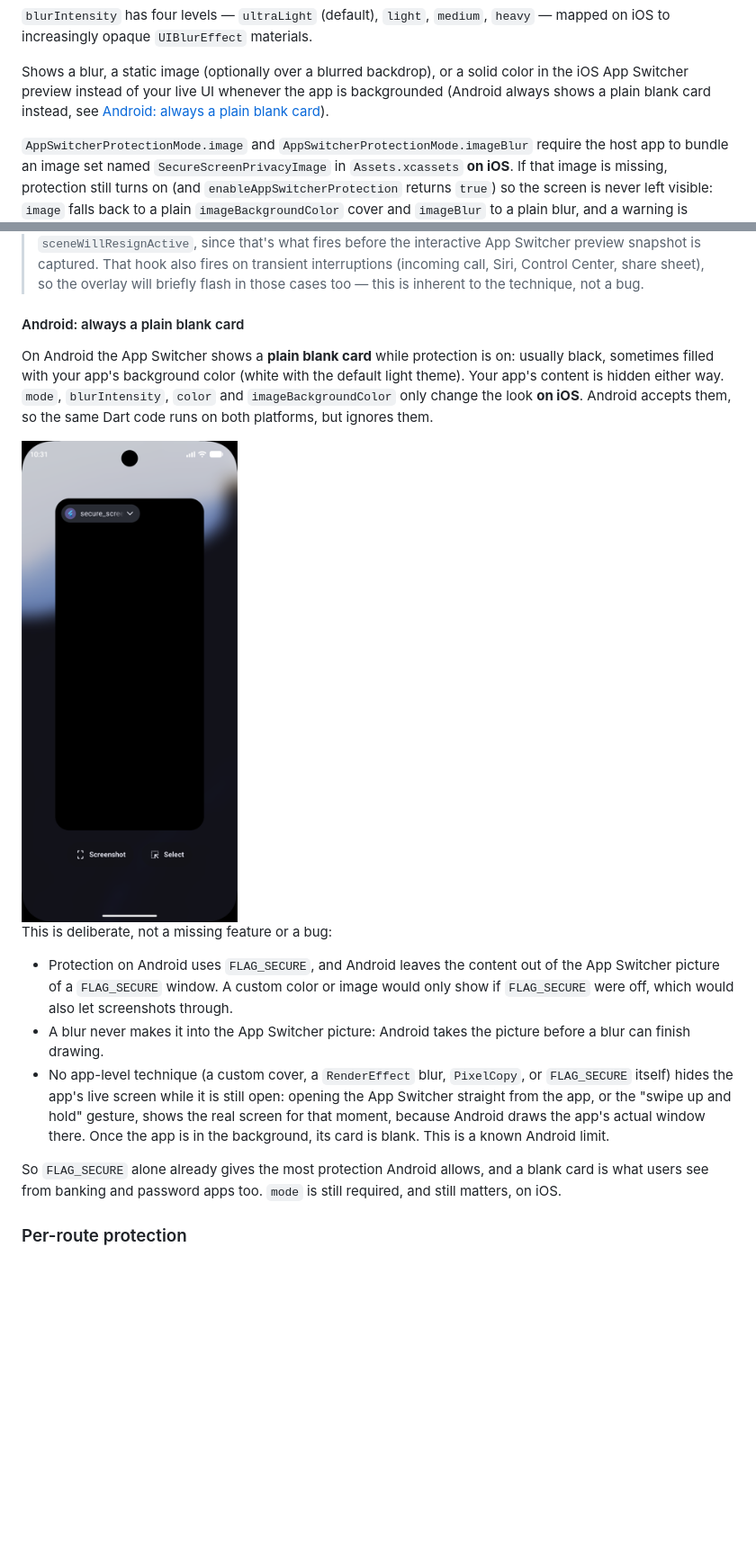
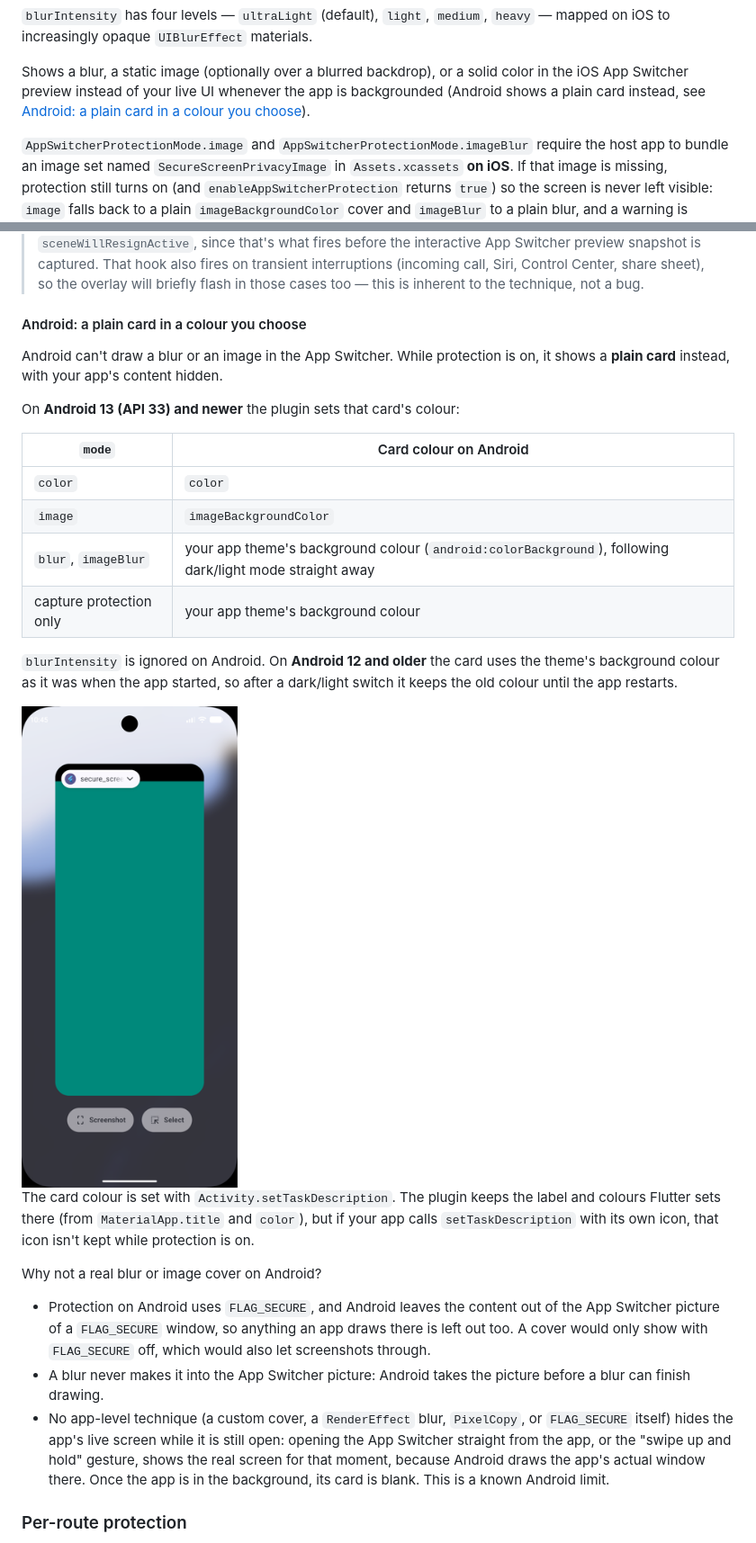
Before and after one commit to mrrhak/secure_screen_privacy, a Markdown page: README.md, 2 parts joined by grey strips. Shown at 90% size. Drawn GitHub-style; pictures changed too: doc/images/android_app_switcher.png; blank space fills up the shorter version.

```diff
--- a/README.md
+++ b/README.md
@@ -67,9 +67,8 @@ final isEnabled = await privacy.isAppSwitcherProtectionEnabled();
 
 Shows a blur, a static image (optionally over a blurred backdrop), or a
 solid color in the iOS App Switcher preview instead of your live UI
-whenever the app is backgrounded (Android always shows a plain
-blank card instead, see
-[Android: always a plain blank card](#android-always-a-plain-blank-card)).
+whenever the app is backgrounded (Android shows a plain card instead, see
+[Android: a plain card in a colour you choose](#android-a-plain-card-in-a-colour-you-choose)).
 
 `AppSwitcherProtectionMode.image` and `AppSwitcherProtectionMode.imageBlur`
 require the host app to bundle an image set named `SecureScreenPrivacyImage`
@@ -99,23 +98,37 @@ overlay.
 > Control Center, share sheet), so the overlay will briefly flash in those
 > cases too — this is inherent to the technique, not a bug.
 
-#### Android: always a plain blank card
+#### Android: a plain card in a colour you choose
 
-On Android the App Switcher shows a **plain blank card** while protection is
-on: usually black, sometimes filled with your app's background color (white
-with the default light theme). Your app's content is hidden either way.
-`mode`, `blurIntensity`, `color` and `imageBackgroundColor` only change the
-look **on iOS**. Android accepts them, so the same Dart code runs on both
-platforms, but ignores them.
+Android can't draw a blur or an image in the App Switcher. While protection
+is on, it shows a **plain card** instead, with your app's content hidden.
 
-<img src="doc/images/android_app_switcher.png" width="240" alt="Android App Switcher showing a plain blank card for the protected app">
+On **Android 13 (API 33) and newer** the plugin sets that card's colour:
 
-This is deliberate, not a missing feature or a bug:
+| `mode` | Card colour on Android |
+| --- | --- |
+| `color` | `color` |
+| `image` | `imageBackgroundColor` |
+| `blur`, `imageBlur` | your app theme's background colour (`android:colorBackground`), following dark/light mode straight away |
+| capture protection only | your app theme's background colour |
+
+`blurIntensity` is ignored on Android. On **Android 12 and older** the card
+uses the theme's background colour as it was when the app started, so after a
+dark/light switch it keeps the old colour until the app restarts.
+
+<img src="doc/images/android_app_switcher.png" width="240" alt="Android App Switcher showing a plain teal card for the protected app in color mode">
+
+The card colour is set with `Activity.setTaskDescription`. The plugin keeps
+the label and colours Flutter sets there (from `MaterialApp.title` and
+`color`), but if your app calls `setTaskDescription` with its own icon, that
+icon isn't kept while protection is on.
+
+Why not a real blur or image cover on Android?
 
 - Protection on Android uses `FLAG_SECURE`, and Android leaves the content
-  out of the App Switcher picture of a `FLAG_SECURE` window. A custom color
-  or image would only show if `FLAG_SECURE` were off, which would also let
-  screenshots through.
+  out of the App Switcher picture of a `FLAG_SECURE` window, so anything an
+  app draws there is left out too. A cover would only show with
+  `FLAG_SECURE` off, which would also let screenshots through.
 - A blur never makes it into the App Switcher picture: Android takes the
   picture before a blur can finish drawing.
 - No app-level technique (a custom cover, a `RenderEffect` blur,
@@ -124,10 +137,6 @@ This is deliberate, not a missing feature or a bug:
   "swipe up and hold" gesture, shows the real screen for that moment, because
   Android draws the app's actual window there. Once the app is in the
   background, its card is blank. This is a known Android limit.
-
-So `FLAG_SECURE` alone already gives the most protection Android allows, and
-a blank card is what users see from banking and password apps too. `mode`
-is still required, and still matters, on iOS.
 
 ### Per-route protection
 
```
Also changed, not shown: CHANGELOG.md (+1 -0 lines), CLAUDE.md (+1 -1 lines), 4 other files.
